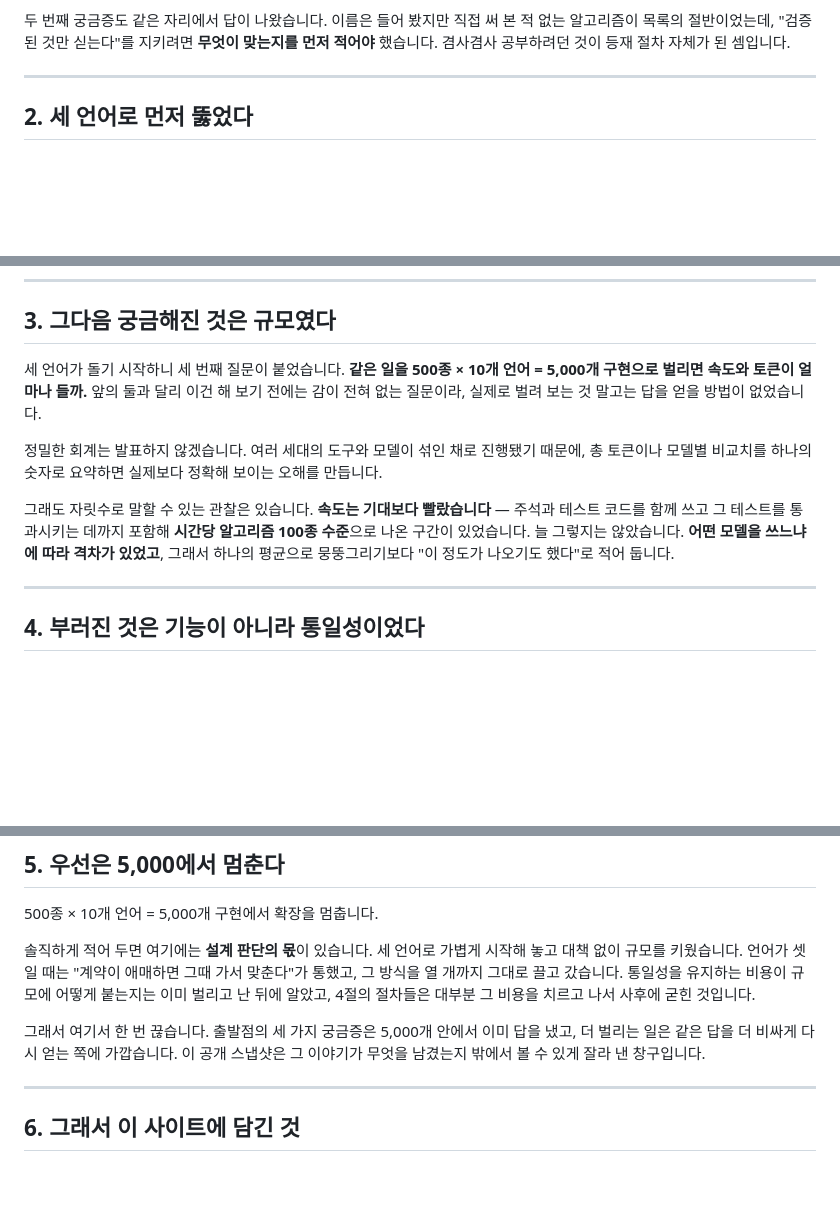
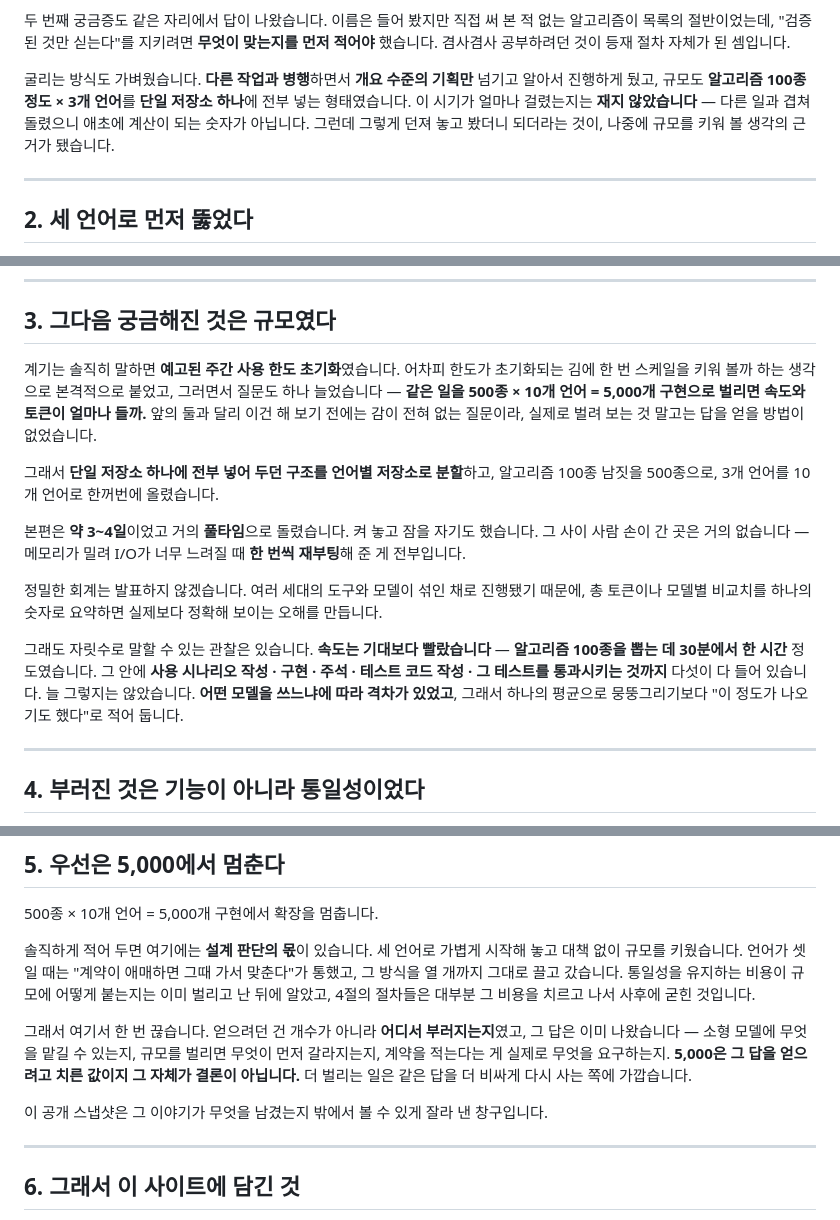
Before and after one commit to s-work-agency/ssw-algorithm-archive-public, a Markdown page: README.md, 3 parts joined by grey strips. GitHub-like rendering; blank space fills up the shorter version.

Commit message:
docs: 리드미 서사에 앞 시기·전환점·본편 기간을 넣고 속도 수치를 정정
1절 끝에 앞 시기를 적었습니다. 다른 작업과 병행하며 개요 수준의 기획만 넘겨 돌렸고,
알고리즘 100종 정도를 3개 언어로 단일 저장소 하나에 넣는 형태였으며, 그 시기가 얼마나
걸렸는지는 재지 않았다는 사실까지입니다. 병행이라 계산이 되는 숫자가 아니라서 추정치는
넣지 않았습니다.

3절에 전환점과 본편 기간을 넣었습니다. 계기는 예고된 주간 사용 한도 초기화였고, 그때
단일 저장소를 언어별 저장소로 분할하면서 10개 언어 500종으로 올렸습니다. 본편은 약
3~4일 거의 풀타임이었고, 켜 놓고 잠을 자기도 했으며, 사람 손이 간 곳은 메모리가 밀려
I/O가 느려질 때 한 번씩 재부팅해 준 정도였습니다.

같은 절의 속도 수치를 고쳤습니다. 시간당 100종이라고 적었던 것을 알고리즘 100종에
30분에서 한 시간으로 바꾸고, 포함 범위에 사용 시나리오 작성을 더해 다섯 가지가 전부
들어간 값임을 드러냈습니다.

5절 결론도 다시 잡았습니다. 5,000개를 만들었다가 아니라 어디서 부러지는지를 알아냈고
5,000은 그 답을 얻으려고 치른 값이라는 쪽으로 돌렸고, 리드도 같은 방향으로 맞췄습니다.

Co-Authored-By: Claude Opus 5 <noreply@anthropic.com>

```diff
--- a/README.md
+++ b/README.md
@@ -39,6 +39,12 @@
 두 번째 궁금증도 같은 자리에서 답이 나왔습니다. 이름은 들어 봤지만 직접 써 본 적 없는
 알고리즘이 목록의 절반이었는데, "검증된 것만 싣는다"를 지키려면 **무엇이 맞는지를 먼저
 적어야** 했습니다. 겸사겸사 공부하려던 것이 등재 절차 자체가 된 셈입니다.
+
+굴리는 방식도 가벼웠습니다. **다른 작업과 병행**하면서 **개요 수준의 기획만** 넘기고 알아서
+진행하게 뒀고, 규모도 **알고리즘 100종 정도 × 3개 언어**를 **단일 저장소 하나**에 전부 넣는
+형태였습니다. 이 시기가 얼마나 걸렸는지는 **재지 않았습니다** — 다른 일과 겹쳐 돌렸으니
+애초에 계산이 되는 숫자가 아닙니다. 그런데 그렇게 던져 놓고 봤더니 되더라는 것이, 나중에
+규모를 키워 볼 생각의 근거가 됐습니다.
 
 ---
 
@@ -97,17 +103,27 @@ flowchart LR
 
 ## 3. 그다음 궁금해진 것은 규모였다
 
-세 언어가 돌기 시작하니 세 번째 질문이 붙었습니다. **같은 일을 500종 × 10개 언어 = 5,000개
-구현으로 벌리면 속도와 토큰이 얼마나 들까.** 앞의 둘과 달리 이건 해 보기 전에는 감이 전혀
-없는 질문이라, 실제로 벌려 보는 것 말고는 답을 얻을 방법이 없었습니다.
+계기는 솔직히 말하면 **예고된 주간 사용 한도 초기화**였습니다. 어차피 한도가 초기화되는
+김에 한 번 스케일을 키워 볼까 하는 생각으로 본격적으로 붙었고, 그러면서 질문도 하나
+늘었습니다 — **같은 일을 500종 × 10개 언어 = 5,000개 구현으로 벌리면 속도와 토큰이 얼마나
+들까.** 앞의 둘과 달리 이건 해 보기 전에는 감이 전혀 없는 질문이라, 실제로 벌려 보는 것
+말고는 답을 얻을 방법이 없었습니다.
+
+그래서 **단일 저장소 하나에 전부 넣어 두던 구조를 언어별 저장소로 분할**하고, 알고리즘
+100종 남짓을 500종으로, 3개 언어를 10개 언어로 한꺼번에 올렸습니다.
+
+본편은 **약 3~4일**이었고 거의 **풀타임**으로 돌렸습니다. 켜 놓고 잠을 자기도 했습니다. 그
+사이 사람 손이 간 곳은 거의 없습니다 — 메모리가 밀려 I/O가 너무 느려질 때 **한 번씩
+재부팅**해 준 게 전부입니다.
 
 정밀한 회계는 발표하지 않겠습니다. 여러 세대의 도구와 모델이 섞인 채로 진행됐기 때문에,
 총 토큰이나 모델별 비교치를 하나의 숫자로 요약하면 실제보다 정확해 보이는 오해를 만듭니다.
 
-그래도 자릿수로 말할 수 있는 관찰은 있습니다. **속도는 기대보다 빨랐습니다** — 주석과 테스트
-코드를 함께 쓰고 그 테스트를 통과시키는 데까지 포함해 **시간당 알고리즘 100종 수준**으로
-나온 구간이 있었습니다. 늘 그렇지는 않았습니다. **어떤 모델을 쓰느냐에 따라 격차가 있었고**,
-그래서 하나의 평균으로 뭉뚱그리기보다 "이 정도가 나오기도 했다"로 적어 둡니다.
+그래도 자릿수로 말할 수 있는 관찰은 있습니다. **속도는 기대보다 빨랐습니다** — **알고리즘
+100종을 뽑는 데 30분에서 한 시간** 정도였습니다. 그 안에 **사용 시나리오 작성 · 구현 ·
+주석 · 테스트 코드 작성 · 그 테스트를 통과시키는 것까지** 다섯이 다 들어 있습니다. 늘
+그렇지는 않았습니다. **어떤 모델을 쓰느냐에 따라 격차가 있었고**, 그래서 하나의 평균으로
+뭉뚱그리기보다 "이 정도가 나오기도 했다"로 적어 둡니다.
 
 ---
 
@@ -158,9 +174,12 @@ flowchart LR
 이미 벌리고 난 뒤에 알았고, 4절의 절차들은 대부분 그 비용을 치르고 나서 사후에 굳힌
 것입니다.
 
-그래서 여기서 한 번 끊습니다. 출발점의 세 가지 궁금증은 5,000개 안에서 이미 답을 냈고, 더
-벌리는 일은 같은 답을 더 비싸게 다시 얻는 쪽에 가깝습니다. 이 공개 스냅샷은 그 이야기가
-무엇을 남겼는지 밖에서 볼 수 있게 잘라 낸 창구입니다.
+그래서 여기서 한 번 끊습니다. 얻으려던 건 개수가 아니라 **어디서 부러지는지**였고, 그 답은
+이미 나왔습니다 — 소형 모델에 무엇을 맡길 수 있는지, 규모를 벌리면 무엇이 먼저 갈라지는지,
+계약을 적는다는 게 실제로 무엇을 요구하는지. **5,000은 그 답을 얻으려고 치른 값이지 그
+자체가 결론이 아닙니다.** 더 벌리는 일은 같은 답을 더 비싸게 다시 사는 쪽에 가깝습니다.
+
+이 공개 스냅샷은 그 이야기가 무엇을 남겼는지 밖에서 볼 수 있게 잘라 낸 창구입니다.
 
 ---
 
```
Also changed, not shown: other parts of README.md (+2 -2 lines).
